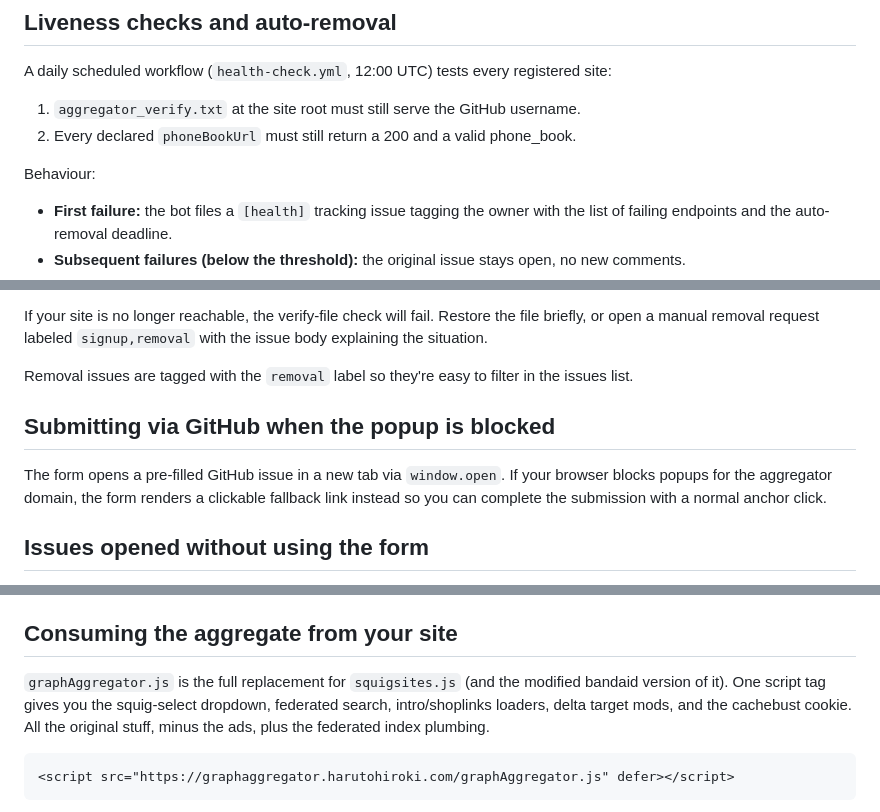
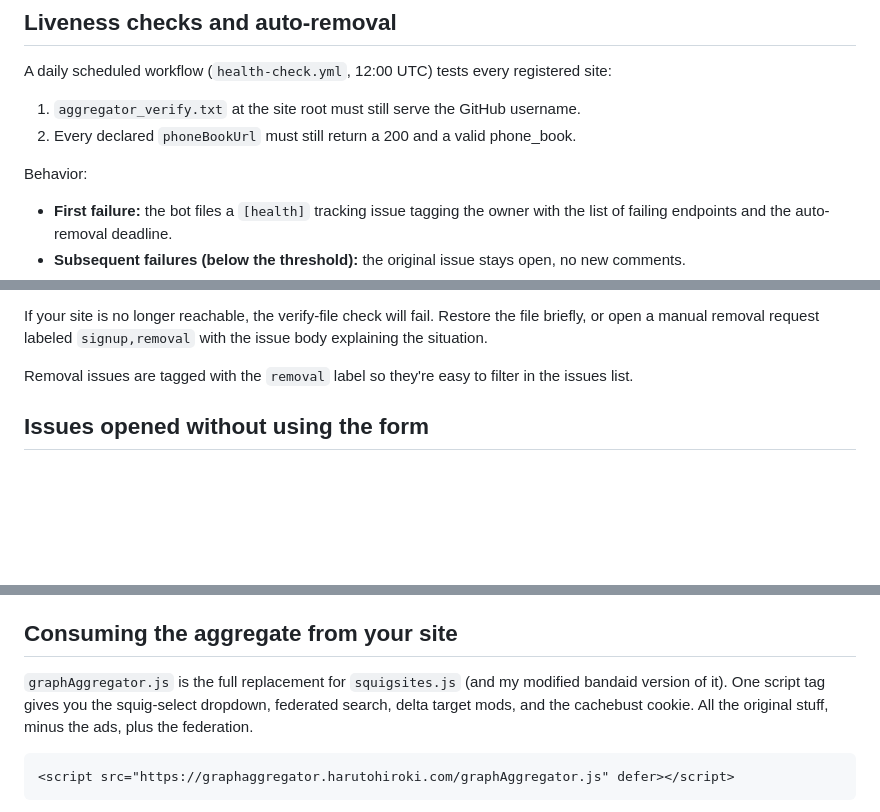
Before and after one commit to HarutoHiroki/GraphAggregator, a Markdown page: README.md, 3 parts joined by grey strips. GitHub-like rendering; blank space fills up the shorter version.

Commit message:
docs: removing unnecessary bloat

````diff
--- a/README.md
+++ b/README.md
@@ -50,7 +50,7 @@ A daily scheduled workflow (`health-check.yml`, 12:00 UTC) tests every registere
 1. `aggregator_verify.txt` at the site root must still serve the GitHub username.
 2. Every declared `phoneBookUrl` must still return a 200 and a valid phone_book.
 
-Behaviour:
+Behavior:
 
 - **First failure:** the bot files a `[health]` tracking issue tagging the owner with the list of failing endpoints and the auto-removal deadline.
 - **Subsequent failures (below the threshold):** the original issue stays open, no new comments.
@@ -73,10 +73,6 @@ If your site is no longer reachable, the verify-file check will fail. Restore th
 
 Removal issues are tagged with the `removal` label so they're easy to filter in the issues list.
 
-## Submitting via GitHub when the popup is blocked
-
-The form opens a pre-filled GitHub issue in a new tab via `window.open`. If your browser blocks popups for the aggregator domain, the form renders a clickable fallback link instead so you can complete the submission with a normal anchor click.
-
 ## Issues opened without using the form
 
 The validate workflow handles bad-format issues on its own: if the issue body doesn't contain a valid signup/removal payload between the `<!-- signup-payload -->` markers, the bot leaves a comment pointing the submitter at the official form and closes the issue with an `invalid-format` label.
@@ -90,7 +86,7 @@ Set as environment variables on the build step (both are optional opt in and jus
 
 ## Consuming the aggregate from your site
 
-`graphAggregator.js` is the full replacement for `squigsites.js` (and the modified bandaid version of it). One script tag gives you the squig-select dropdown, federated search, intro/shoplinks loaders, delta target mods, and the cachebust cookie. All the original stuff, minus the ads, plus the federated index plumbing.
+`graphAggregator.js` is the full replacement for `squigsites.js` (and my modified bandaid version of it). One script tag gives you the squig-select dropdown, federated search, delta target mods, and the cachebust cookie. All the original stuff, minus the ads, plus the federation.
 
 ```html
 <script src="https://graphaggregator.harutohiroki.com/graphAggregator.js" defer></script>
````
